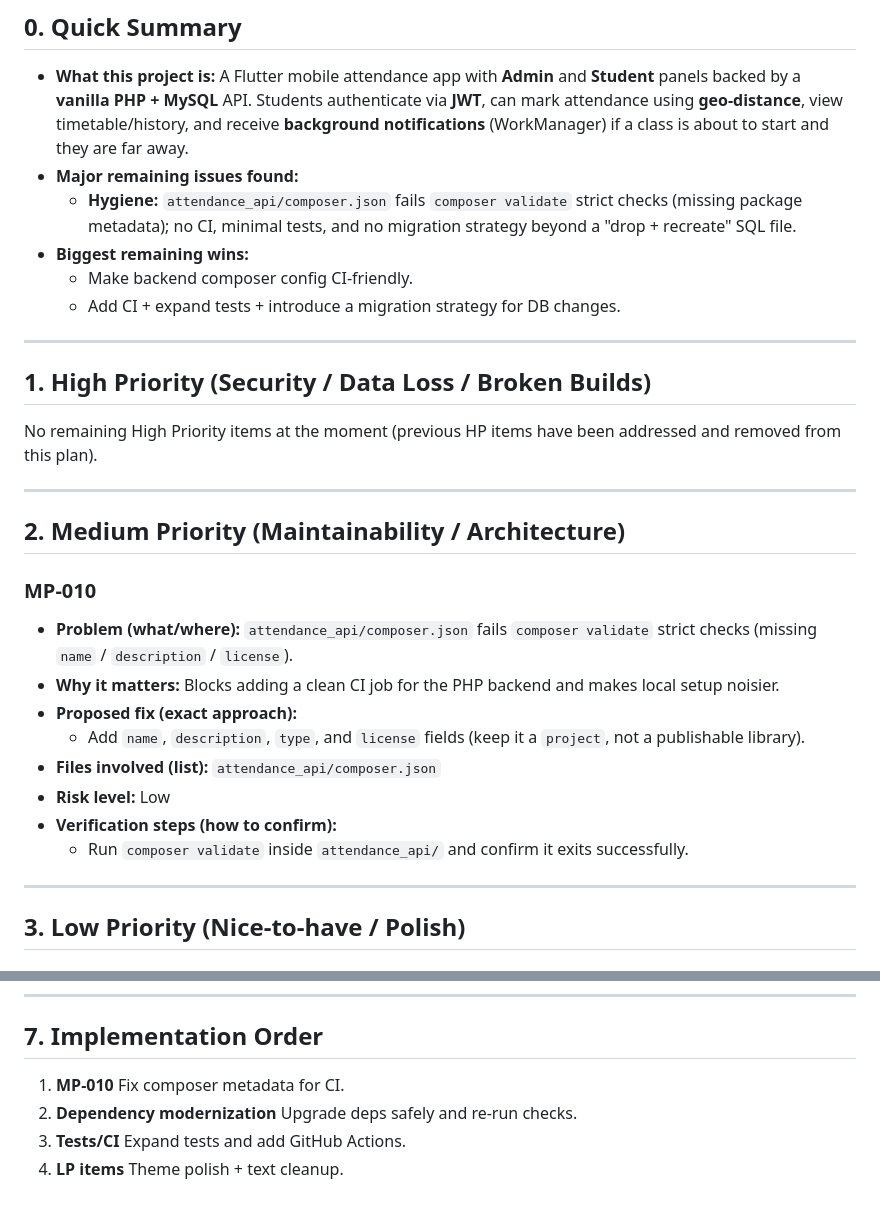
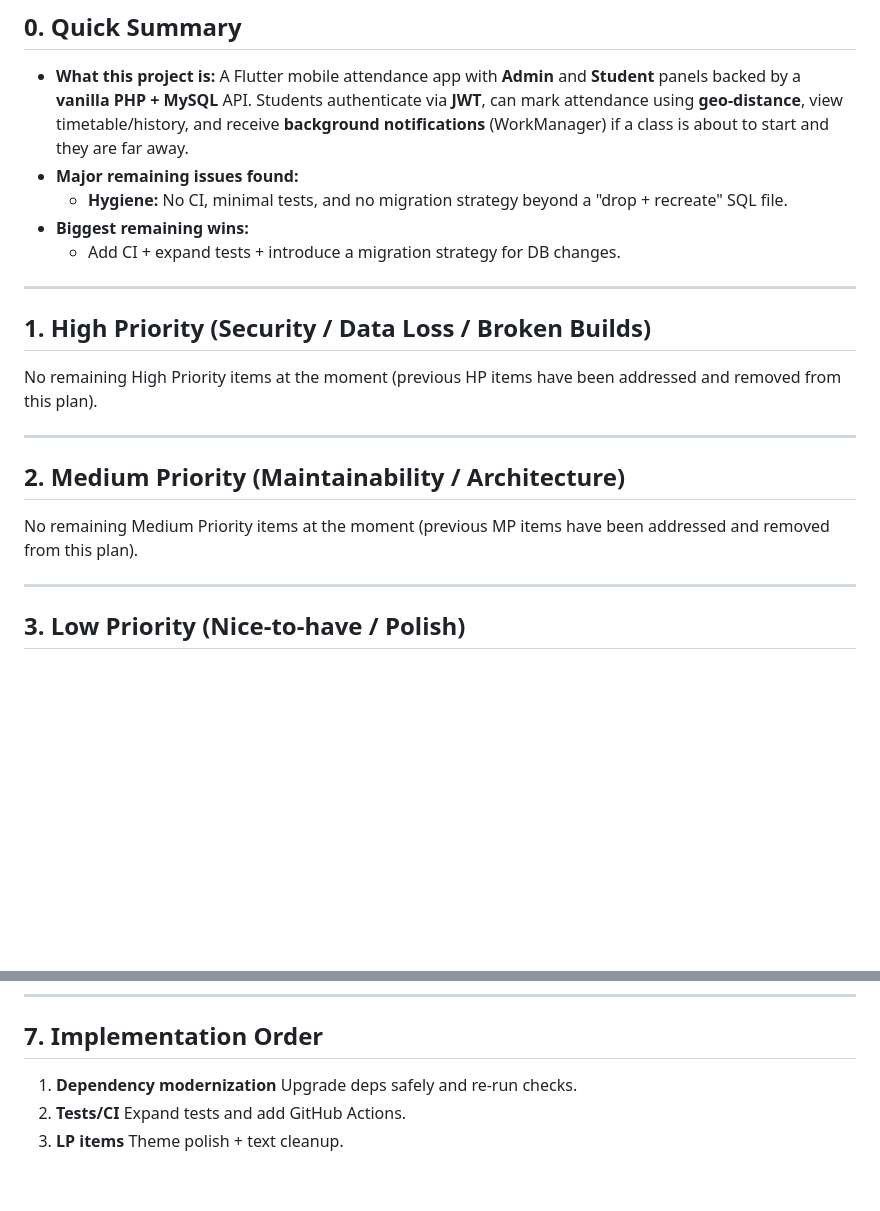
Before and after one commit to wiemkefli/attendance-system-geolocation, a Markdown page: fixandimprovement.md, 2 parts joined by grey strips. Drawn GitHub-style; blank space fills up the shorter version.

Commit message:
MP-009/MP-010: update changelog and prune plan

```diff
--- a/fixandimprovement.md
+++ b/fixandimprovement.md
@@ -3,9 +3,8 @@
 ## 0. Quick Summary
 - **What this project is:** A Flutter mobile attendance app with **Admin** and **Student** panels backed by a **vanilla PHP + MySQL** API. Students authenticate via **JWT**, can mark attendance using **geo-distance**, view timetable/history, and receive **background notifications** (WorkManager) if a class is about to start and they are far away.
 - **Major remaining issues found:**
-  - **Hygiene:** `attendance_api/composer.json` fails `composer validate` strict checks (missing package metadata); no CI, minimal tests, and no migration strategy beyond a "drop + recreate" SQL file.
+  - **Hygiene:** No CI, minimal tests, and no migration strategy beyond a "drop + recreate" SQL file.
 - **Biggest remaining wins:**
-  - Make backend composer config CI-friendly.
   - Add CI + expand tests + introduce a migration strategy for DB changes.
 
 ---
@@ -18,15 +17,7 @@ No remaining High Priority items at the moment (previous HP items have been addr
 
 ## 2. Medium Priority (Maintainability / Architecture)
 
-### MP-010
-- **Problem (what/where):** `attendance_api/composer.json` fails `composer validate` strict checks (missing `name` / `description` / `license`).
-- **Why it matters:** Blocks adding a clean CI job for the PHP backend and makes local setup noisier.
-- **Proposed fix (exact approach):**
-  - Add `name`, `description`, `type`, and `license` fields (keep it a `project`, not a publishable library).
-- **Files involved (list):** `attendance_api/composer.json`
-- **Risk level:** Low
-- **Verification steps (how to confirm):**
-  - Run `composer validate` inside `attendance_api/` and confirm it exits successfully.
+No remaining Medium Priority items at the moment (previous MP items have been addressed and removed from this plan).
 
 ---
 
@@ -91,7 +82,6 @@ No remaining High Priority items at the moment (previous HP items have been addr
 ---
 
 ## 7. Implementation Order
-1. **MP-010** Fix composer metadata for CI.
-2. **Dependency modernization** Upgrade deps safely and re-run checks.
-3. **Tests/CI** Expand tests and add GitHub Actions.
-4. **LP items** Theme polish + text cleanup.
+1. **Dependency modernization** Upgrade deps safely and re-run checks.
+2. **Tests/CI** Expand tests and add GitHub Actions.
+3. **LP items** Theme polish + text cleanup.
```
Also changed, not shown: README.md (+2 -0 lines).
